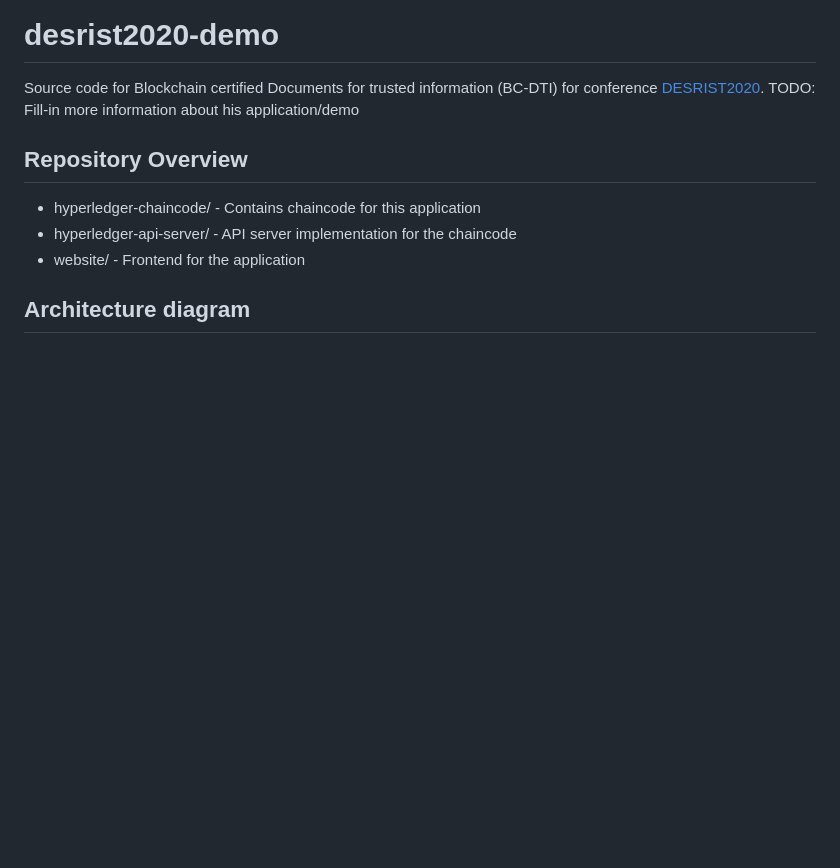
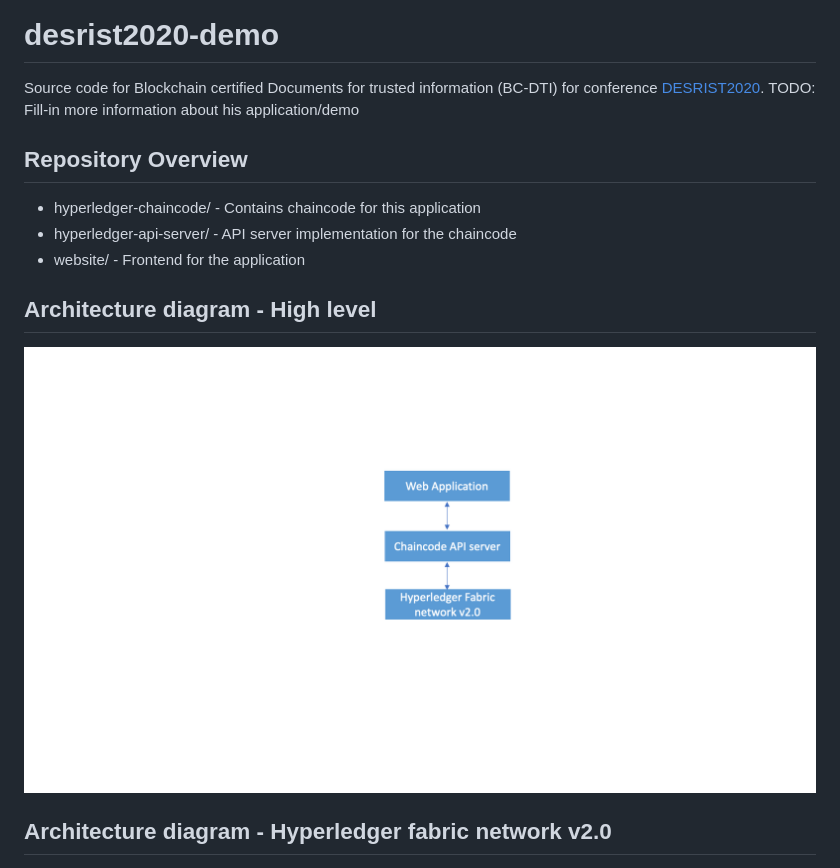
Before and after one commit to maniankara/desrist2020-demo, a Markdown page: README.md, the part around the change. Drawn GitHub-style; pictures changed too: desrist2020_arch_web.png (added); blank space fills up the shorter version.

Commit message:
README.md, desrist2020_arch_web.png: Added also high level architecture diagram
Signed-off-by: Anoop Vijayan <anoop@tuxera.com>

```diff
--- a/README.md
+++ b/README.md
@@ -7,7 +7,12 @@ TODO: Fill-in more information about his application/demo
 * hyperledger-api-server/ - API server implementation for the chaincode
 * website/ - Frontend for the application
 
-## Architecture diagram
+## Architecture diagram - High level
+
+<!-- ![Architecture diagram](./desrist2020_arch.png) -->
+<img src="./desrist2020_arch_web.png"/>
+
+## Architecture diagram - Hyperledger fabric network v2.0
 
 <!-- ![Architecture diagram](./desrist2020_arch.png) -->
 <img src="./desrist2020_arch.png"/>
```
